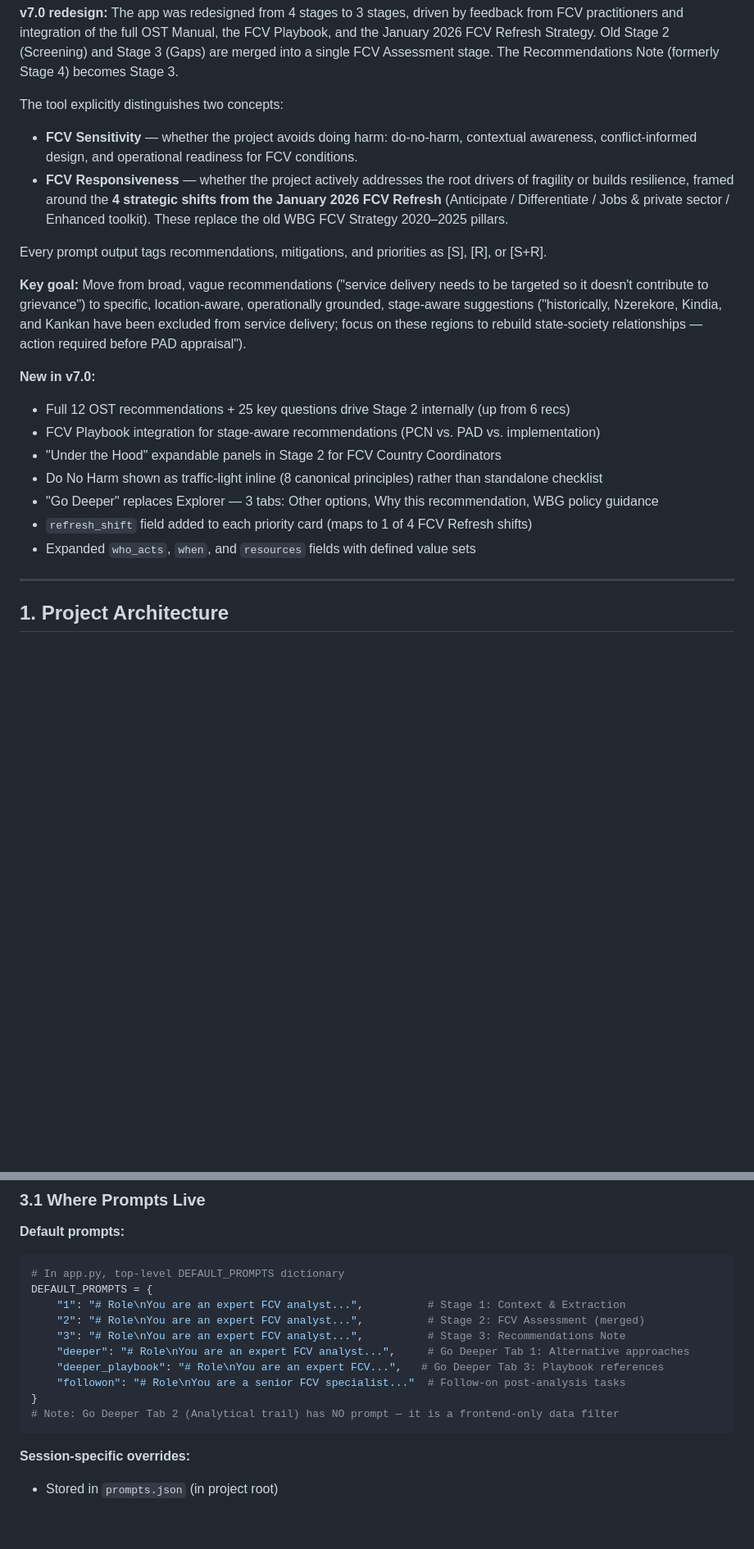
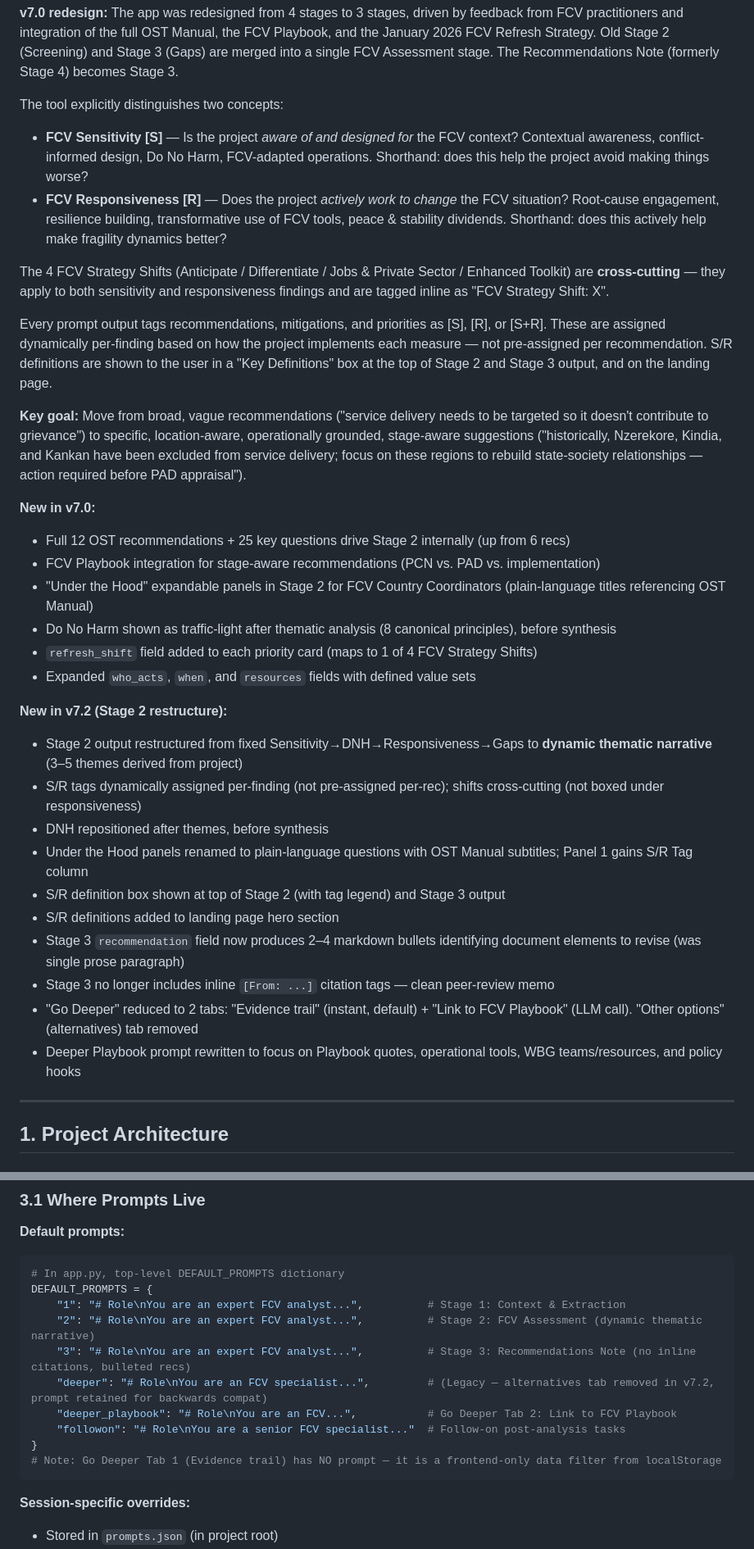
Before and after one commit to ljonestz/FCV-AGENT, a Markdown page: claude.md, 2 parts joined by grey strips. Shown at 82% size. GitHub-like rendering; blank space fills up the shorter version.

````diff
--- a/claude.md
+++ b/claude.md
@@ -13,21 +13,34 @@ This is a **World Bank FCV (Fragility, Conflict, and Violence) Project Screener*
 **v7.0 redesign:** The app was redesigned from 4 stages to 3 stages, driven by feedback from FCV practitioners and integration of the full OST Manual, the FCV Playbook, and the January 2026 FCV Refresh Strategy. Old Stage 2 (Screening) and Stage 3 (Gaps) are merged into a single FCV Assessment stage. The Recommendations Note (formerly Stage 4) becomes Stage 3.
 
 The tool explicitly distinguishes two concepts:
-- **FCV Sensitivity** — whether the project avoids doing harm: do-no-harm, contextual awareness, conflict-informed design, and operational readiness for FCV conditions.
-- **FCV Responsiveness** — whether the project actively addresses the root drivers of fragility or builds resilience, framed around the **4 strategic shifts from the January 2026 FCV Refresh** (Anticipate / Differentiate / Jobs & private sector / Enhanced toolkit). These replace the old WBG FCV Strategy 2020–2025 pillars.
+- **FCV Sensitivity [S]** — Is the project *aware of and designed for* the FCV context? Contextual awareness, conflict-informed design, Do No Harm, FCV-adapted operations. Shorthand: does this help the project avoid making things worse?
+- **FCV Responsiveness [R]** — Does the project *actively work to change* the FCV situation? Root-cause engagement, resilience building, transformative use of FCV tools, peace & stability dividends. Shorthand: does this actively help make fragility dynamics better?
 
-Every prompt output tags recommendations, mitigations, and priorities as [S], [R], or [S+R].
+The 4 FCV Strategy Shifts (Anticipate / Differentiate / Jobs & Private Sector / Enhanced Toolkit) are **cross-cutting** — they apply to both sensitivity and responsiveness findings and are tagged inline as "FCV Strategy Shift: X".
+
+Every prompt output tags recommendations, mitigations, and priorities as [S], [R], or [S+R]. These are assigned dynamically per-finding based on how the project implements each measure — not pre-assigned per recommendation. S/R definitions are shown to the user in a "Key Definitions" box at the top of Stage 2 and Stage 3 output, and on the landing page.
 
 **Key goal:** Move from broad, vague recommendations ("service delivery needs to be targeted so it doesn't contribute to grievance") to specific, location-aware, operationally grounded, stage-aware suggestions ("historically, Nzerekore, Kindia, and Kankan have been excluded from service delivery; focus on these regions to rebuild state-society relationships — action required before PAD appraisal").
 
 **New in v7.0:**
 - Full 12 OST recommendations + 25 key questions drive Stage 2 internally (up from 6 recs)
 - FCV Playbook integration for stage-aware recommendations (PCN vs. PAD vs. implementation)
-- "Under the Hood" expandable panels in Stage 2 for FCV Country Coordinators
-- Do No Harm shown as traffic-light inline (8 canonical principles) rather than standalone checklist
-- "Go Deeper" replaces Explorer — 3 tabs: Other options, Why this recommendation, WBG policy guidance
-- `refresh_shift` field added to each priority card (maps to 1 of 4 FCV Refresh shifts)
+- "Under the Hood" expandable panels in Stage 2 for FCV Country Coordinators (plain-language titles referencing OST Manual)
+- Do No Harm shown as traffic-light after thematic analysis (8 canonical principles), before synthesis
+- `refresh_shift` field added to each priority card (maps to 1 of 4 FCV Strategy Shifts)
 - Expanded `who_acts`, `when`, and `resources` fields with defined value sets
+
+**New in v7.2 (Stage 2 restructure):**
+- Stage 2 output restructured from fixed Sensitivity→DNH→Responsiveness→Gaps to **dynamic thematic narrative** (3–5 themes derived from project)
+- S/R tags dynamically assigned per-finding (not pre-assigned per-rec); shifts cross-cutting (not boxed under responsiveness)
+- DNH repositioned after themes, before synthesis
+- Under the Hood panels renamed to plain-language questions with OST Manual subtitles; Panel 1 gains S/R Tag column
+- S/R definition box shown at top of Stage 2 (with tag legend) and Stage 3 output
+- S/R definitions added to landing page hero section
+- Stage 3 `recommendation` field now produces 2–4 markdown bullets identifying document elements to revise (was single prose paragraph)
+- Stage 3 no longer includes inline `[From: ...]` citation tags — clean peer-review memo
+- "Go Deeper" reduced to 2 tabs: "Evidence trail" (instant, default) + "Link to FCV Playbook" (LLM call). "Other options" (alternatives) tab removed
+- Deeper Playbook prompt rewritten to focus on Playbook quotes, operational tools, WBG teams/resources, and policy hooks
 
 ---
 
@@ -325,13 +342,13 @@ Go Deeper demoted to a collapsed section — lazy-loaded only if the user opens
 # In app.py, top-level DEFAULT_PROMPTS dictionary
 DEFAULT_PROMPTS = {
     "1": "# Role\nYou are an expert FCV analyst...",          # Stage 1: Context & Extraction
-    "2": "# Role\nYou are an expert FCV analyst...",          # Stage 2: FCV Assessment (merged)
-    "3": "# Role\nYou are an expert FCV analyst...",          # Stage 3: Recommendations Note
-    "deeper": "# Role\nYou are an expert FCV analyst...",     # Go Deeper Tab 1: Alternative approaches
-    "deeper_playbook": "# Role\nYou are an expert FCV...",   # Go Deeper Tab 3: Playbook references
+    "2": "# Role\nYou are an expert FCV analyst...",          # Stage 2: FCV Assessment (dynamic thematic narrative)
+    "3": "# Role\nYou are an expert FCV analyst...",          # Stage 3: Recommendations Note (no inline citations, bulleted recs)
+    "deeper": "# Role\nYou are an FCV specialist...",         # (Legacy — alternatives tab removed in v7.2, prompt retained for backwards compat)
+    "deeper_playbook": "# Role\nYou are an FCV...",           # Go Deeper Tab 2: Link to FCV Playbook
     "followon": "# Role\nYou are a senior FCV specialist..."  # Follow-on post-analysis tasks
 }
-# Note: Go Deeper Tab 2 (Analytical trail) has NO prompt — it is a frontend-only data filter
+# Note: Go Deeper Tab 1 (Evidence trail) has NO prompt — it is a frontend-only data filter from localStorage
 ```
 
 **Session-specific overrides:**
````
Also changed, not shown: other parts of claude.md (+50 -46 lines).
